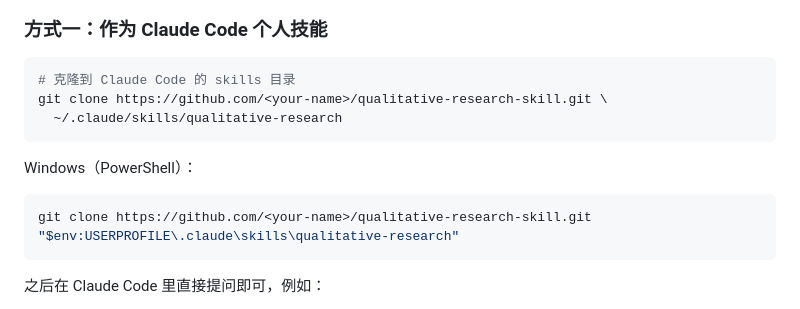
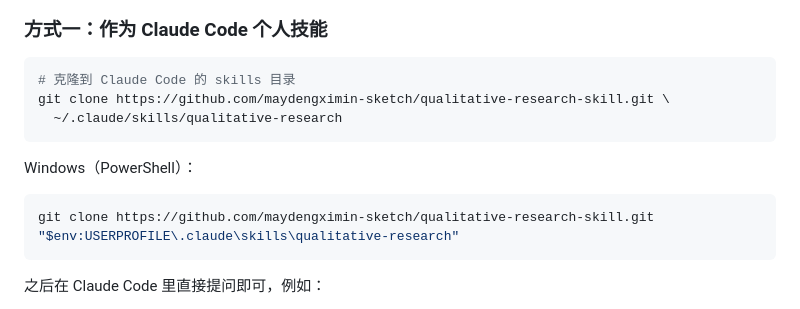
Before and after one commit to maydengximin-sketch/qualitative-research-skill, a Markdown page: README.md, the part around the change. Drawn GitHub-style.

Commit message:
docs: 替换 README 仓库链接为真实用户名

````diff
--- a/README.md
+++ b/README.md
@@ -41,12 +41,12 @@ qualitative-research/
 ### 方式一：作为 Claude Code 个人技能
 ```bash
 # 克隆到 Claude Code 的 skills 目录
-git clone https://github.com/<your-name>/qualitative-research-skill.git \
+git clone https://github.com/maydengximin-sketch/qualitative-research-skill.git \
   ~/.claude/skills/qualitative-research
 ```
 Windows（PowerShell）：
 ```powershell
-git clone https://github.com/<your-name>/qualitative-research-skill.git "$env:USERPROFILE\.claude\skills\qualitative-research"
+git clone https://github.com/maydengximin-sketch/qualitative-research-skill.git "$env:USERPROFILE\.claude\skills\qualitative-research"
 ```
 之后在 Claude Code 里直接提问即可，例如：
 - "帮我给'县域中学生短视频使用'设计一份半结构访谈提纲"
````
